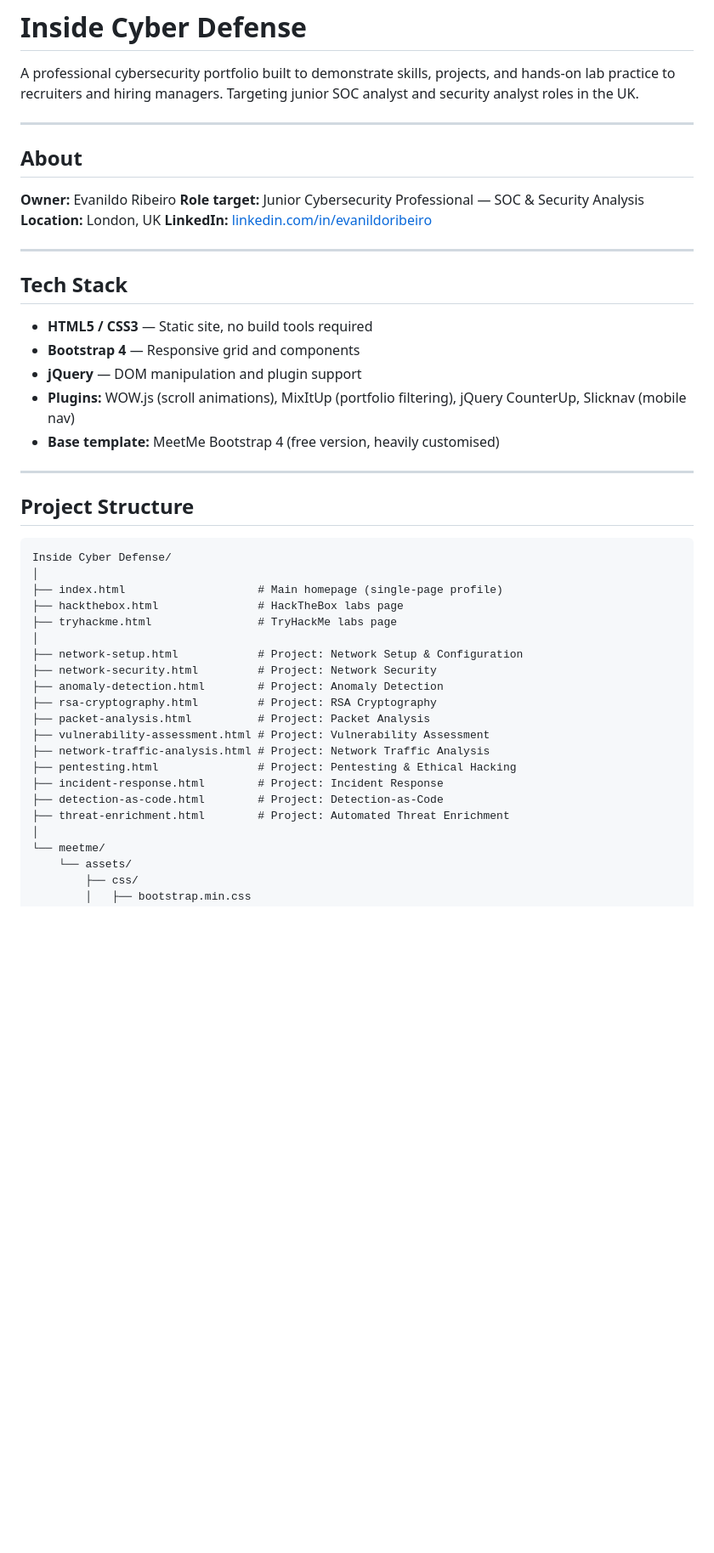
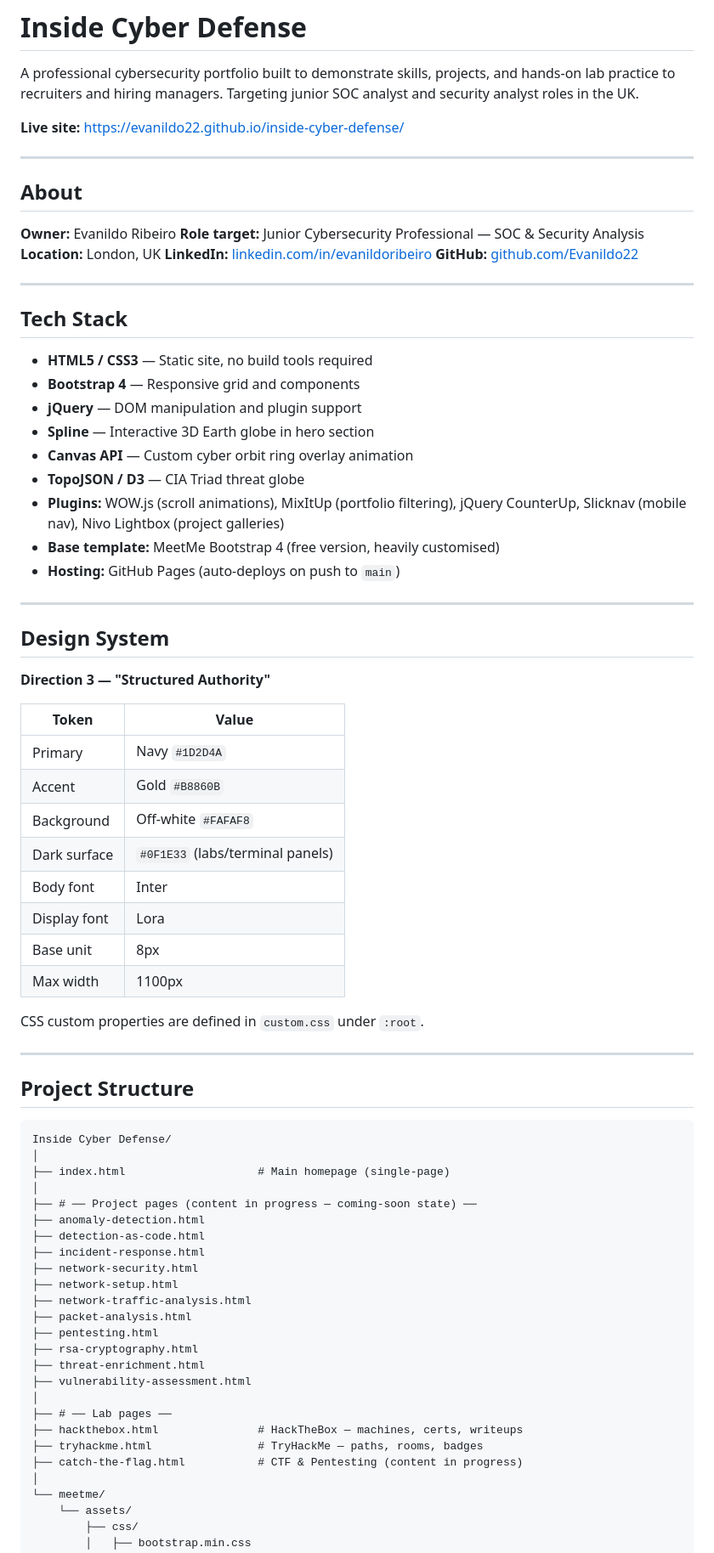
Before and after one commit to Evanildo22/inside-cyber-defense, a Markdown page: README.md, the part around one of its changes. Shown at 85% size. Drawn GitHub-style; blank space fills up the shorter version.

Commit message:
Update README to reflect current project state

````diff
--- a/README.md
+++ b/README.md
@@ -1,6 +1,8 @@
 # Inside Cyber Defense
 
 A professional cybersecurity portfolio built to demonstrate skills, projects, and hands-on lab practice to recruiters and hiring managers. Targeting junior SOC analyst and security analyst roles in the UK.
+
+**Live site:** https://evanildo22.github.io/inside-cyber-defense/
 
 ---
 
@@ -10,6 +12,7 @@ A professional cybersecurity portfolio built to demonstrate skills, projects, an
 **Role target:** Junior Cybersecurity Professional — SOC & Security Analysis
 **Location:** London, UK
 **LinkedIn:** [linkedin.com/in/evanildoribeiro](https://www.linkedin.com/in/evanildoribeiro)
+**GitHub:** [github.com/Evanildo22](https://github.com/Evanildo22)
 
 ---
 
@@ -18,8 +21,31 @@ A professional cybersecurity portfolio built to demonstrate skills, projects, an
 - **HTML5 / CSS3** — Static site, no build tools required
 - **Bootstrap 4** — Responsive grid and components
 - **jQuery** — DOM manipulation and plugin support
-- **Plugins:** WOW.js (scroll animations), MixItUp (portfolio filtering), jQuery CounterUp, Slicknav (mobile nav)
+- **Spline** — Interactive 3D Earth globe in hero section
+- **Canvas API** — Custom cyber orbit ring overlay animation
+- **TopoJSON / D3** — CIA Triad threat globe
+- **Plugins:** WOW.js (scroll animations), MixItUp (portfolio filtering), jQuery CounterUp, Slicknav (mobile nav), Nivo Lightbox (project galleries)
 - **Base template:** MeetMe Bootstrap 4 (free version, heavily customised)
+- **Hosting:** GitHub Pages (auto-deploys on push to `main`)
+
+---
+
+## Design System
+
+**Direction 3 — "Structured Authority"**
+
+| Token | Value |
+|---|---|
+| Primary | Navy `#1D2D4A` |
+| Accent | Gold `#B8860B` |
+| Background | Off-white `#FAFAF8` |
+| Dark surface | `#0F1E33` (labs/terminal panels) |
+| Body font | Inter |
+| Display font | Lora |
+| Base unit | 8px |
+| Max width | 1100px |
+
+CSS custom properties are defined in `custom.css` under `:root`.
 
 ---
 
@@ -28,21 +54,25 @@ A professional cybersecurity portfolio built to demonstrate skills, projects, an
 ```
 Inside Cyber Defense/
 │
-├── index.html                    # Main homepage (single-page profile)
-├── hackthebox.html               # HackTheBox labs page
-├── tryhackme.html                # TryHackMe labs page
+├── index.html                    # Main homepage (single-page)
 │
-├── network-setup.html            # Project: Network Setup & Configuration
-├── network-security.html         # Project: Network Security
-├── anomaly-detection.html        # Project: Anomaly Detection
-├── rsa-cryptography.html         # Project: RSA Cryptography
-├── packet-analysis.html          # Project: Packet Analysis
-├── vulnerability-assessment.html # Project: Vulnerability Assessment
-├── network-traffic-analysis.html # Project: Network Traffic Analysis
-├── pentesting.html               # Project: Pentesting & Ethical Hacking
-├── incident-response.html        # Project: Incident Response
-├── detection-as-code.html        # Project: Detection-as-Code
-├── threat-enrichment.html        # Project: Automated Threat Enrichment
+├── # ── Project pages (content in progress — coming-soon state) ──
+├── anomaly-detection.html
+├── detection-as-code.html
+├── incident-response.html
+├── network-security.html
+├── network-setup.html
+├── network-traffic-analysis.html
+├── packet-analysis.html
+├── pentesting.html
+├── rsa-cryptography.html
+├── threat-enrichment.html
+├── vulnerability-assessment.html
+│
+├── # ── Lab pages ──
+├── hackthebox.html               # HackTheBox — machines, certs, writeups
+├── tryhackme.html                # TryHackMe — paths, rooms, badges
+├── catch-the-flag.html           # CTF & Pentesting (content in progress)
 │
 └── meetme/
     └── assets/
````
Also changed, not shown: other parts of README.md (+65 -41 lines).
